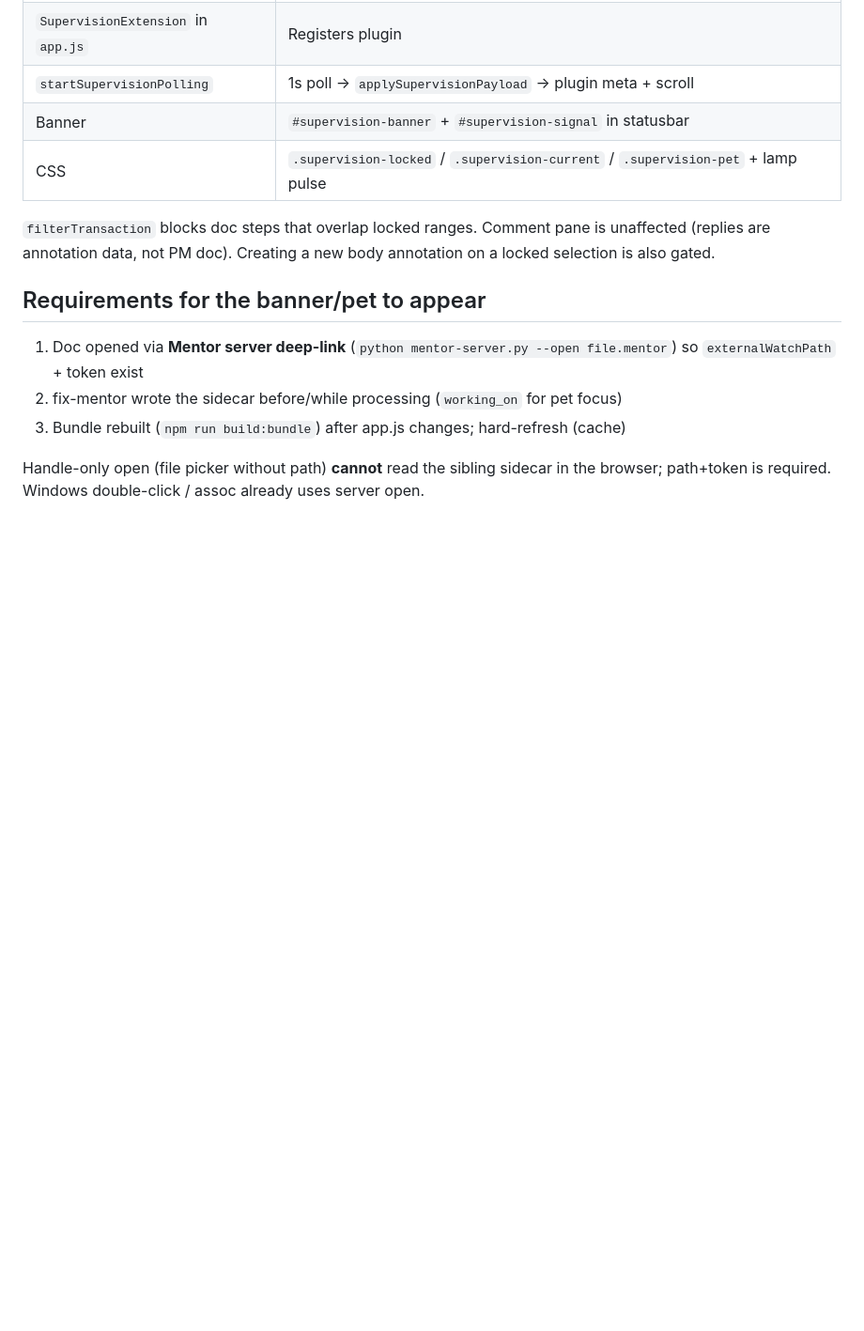
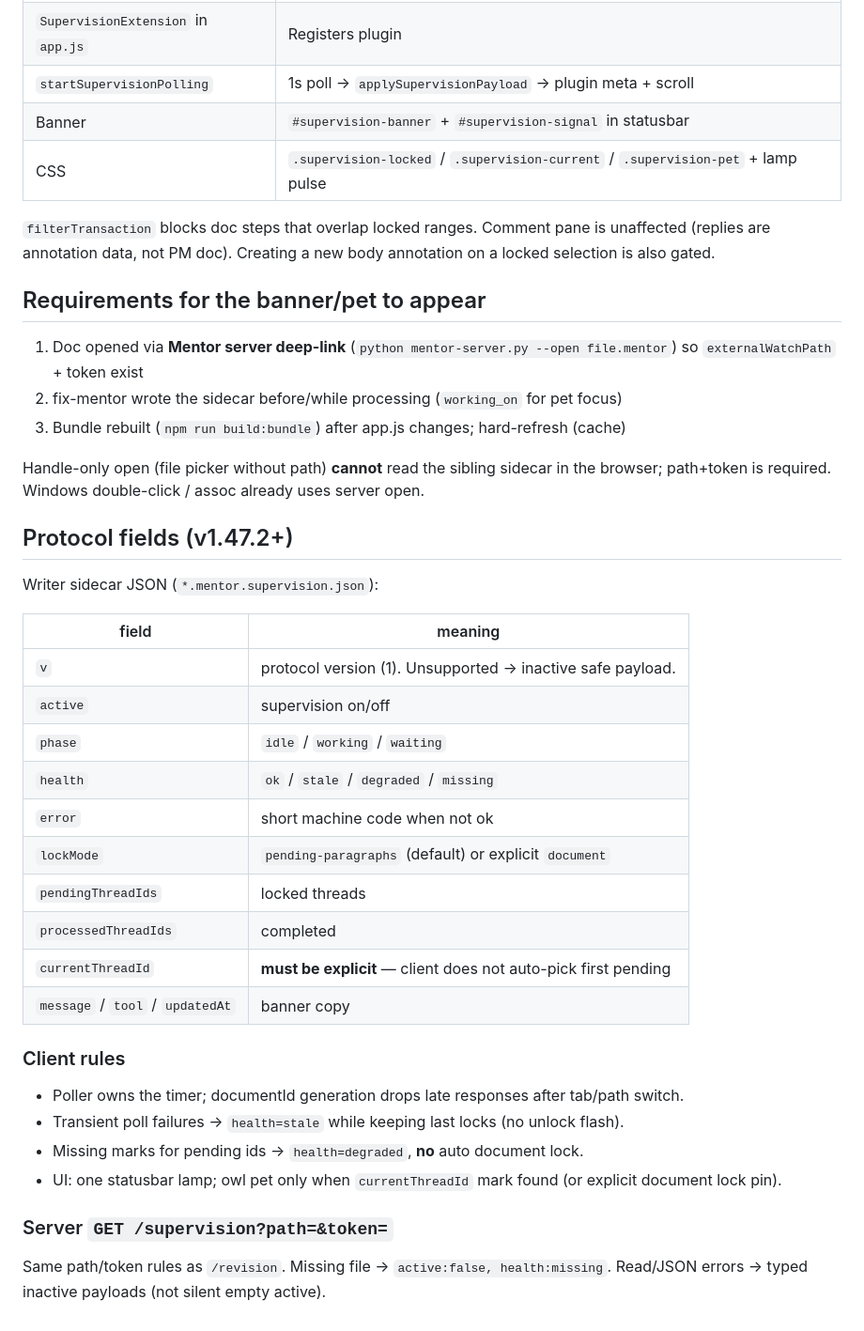
Before and after one commit to Paradeluxe/Mentor-md, a Markdown page: references/supervision-mode-fix-mentor.md, the part around the change. Shown at 94% size. Rendered like a GitHub page; blank space fills up the shorter version.

Commit message:
docs: supervision protocol fields for v1.47.2

```diff
--- a/references/supervision-mode-fix-mentor.md
+++ b/references/supervision-mode-fix-mentor.md
@@ -98,3 +98,30 @@ end_supervision(path)  # always in finally
 3. Bundle rebuilt (`npm run build:bundle`) after app.js changes; hard-refresh (cache)
 
 Handle-only open (file picker without path) **cannot** read the sibling sidecar in the browser; path+token is required. Windows double-click / assoc already uses server open.
+
+
+## Protocol fields (v1.47.2+)
+
+Writer sidecar JSON (`*.mentor.supervision.json`):
+
+| field | meaning |
+|-------|---------|
+| `v` | protocol version (1). Unsupported → inactive safe payload. |
+| `active` | supervision on/off |
+| `phase` | `idle` / `working` / `waiting` |
+| `health` | `ok` / `stale` / `degraded` / `missing` |
+| `error` | short machine code when not ok |
+| `lockMode` | `pending-paragraphs` (default) or explicit `document` |
+| `pendingThreadIds` | locked threads |
+| `processedThreadIds` | completed |
+| `currentThreadId` | **must be explicit** — client does not auto-pick first pending |
+| `message` / `tool` / `updatedAt` | banner copy |
+
+### Client rules
+- Poller owns the timer; documentId generation drops late responses after tab/path switch.
+- Transient poll failures → `health=stale` while keeping last locks (no unlock flash).
+- Missing marks for pending ids → `health=degraded`, **no** auto document lock.
+- UI: one statusbar lamp; owl pet only when `currentThreadId` mark found (or explicit document lock pin).
+
+### Server `GET /supervision?path=&token=`
+Same path/token rules as `/revision`. Missing file → `active:false, health:missing`. Read/JSON errors → typed inactive payloads (not silent empty active).
```
